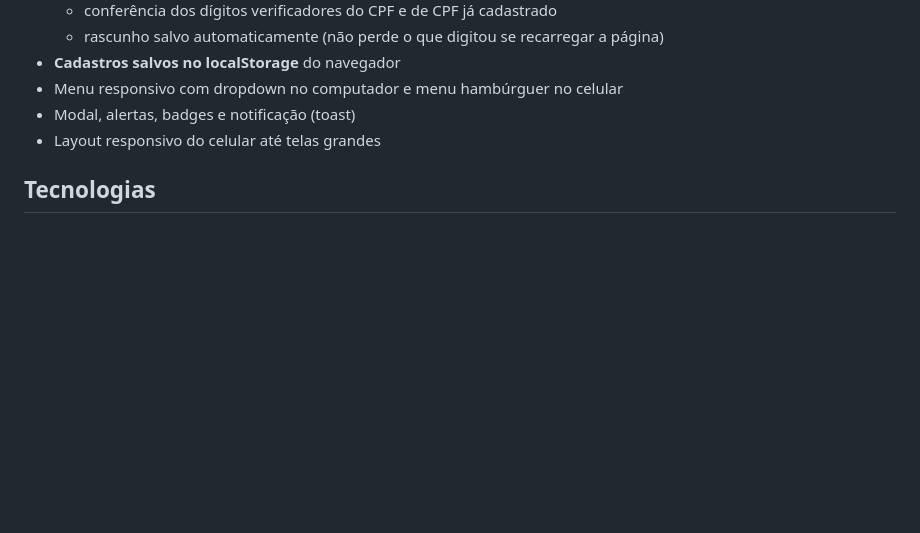
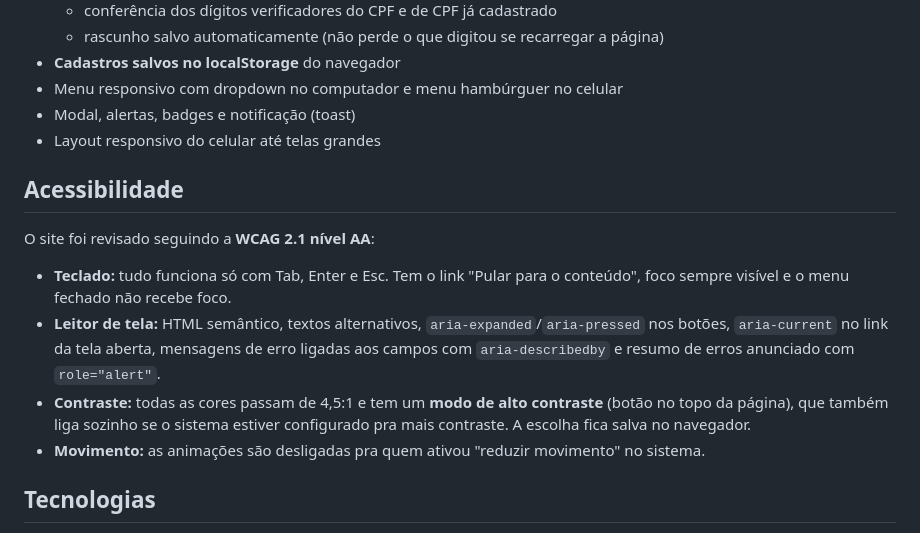
Before and after one commit to bohrerlbs/ong-patas-amigas, a Markdown page: README.md, the part around the change. Rendered like a GitHub page; blank space fills up the shorter version.

Commit message:
docs: adiciona seção de acessibilidade no README

```diff
--- a/README.md
+++ b/README.md
@@ -22,6 +22,15 @@ Site da **Patas Amigas**, uma ONG fictícia de resgate, castração e adoção d
 - Menu responsivo com dropdown no computador e menu hambúrguer no celular
 - Modal, alertas, badges e notificação (toast)
 - Layout responsivo do celular até telas grandes
+
+## Acessibilidade
+
+O site foi revisado seguindo a **WCAG 2.1 nível AA**:
+
+- **Teclado:** tudo funciona só com Tab, Enter e Esc. Tem o link "Pular para o conteúdo", foco sempre visível e o menu fechado não recebe foco.
+- **Leitor de tela:** HTML semântico, textos alternativos, `aria-expanded`/`aria-pressed` nos botões, `aria-current` no link da tela aberta, mensagens de erro ligadas aos campos com `aria-describedby` e resumo de erros anunciado com `role="alert"`.
+- **Contraste:** todas as cores passam de 4,5:1 e tem um **modo de alto contraste** (botão no topo da página), que também liga sozinho se o sistema estiver configurado pra mais contraste. A escolha fica salva no navegador.
+- **Movimento:** as animações são desligadas pra quem ativou "reduzir movimento" no sistema.
 
 ## Tecnologias
 
```
